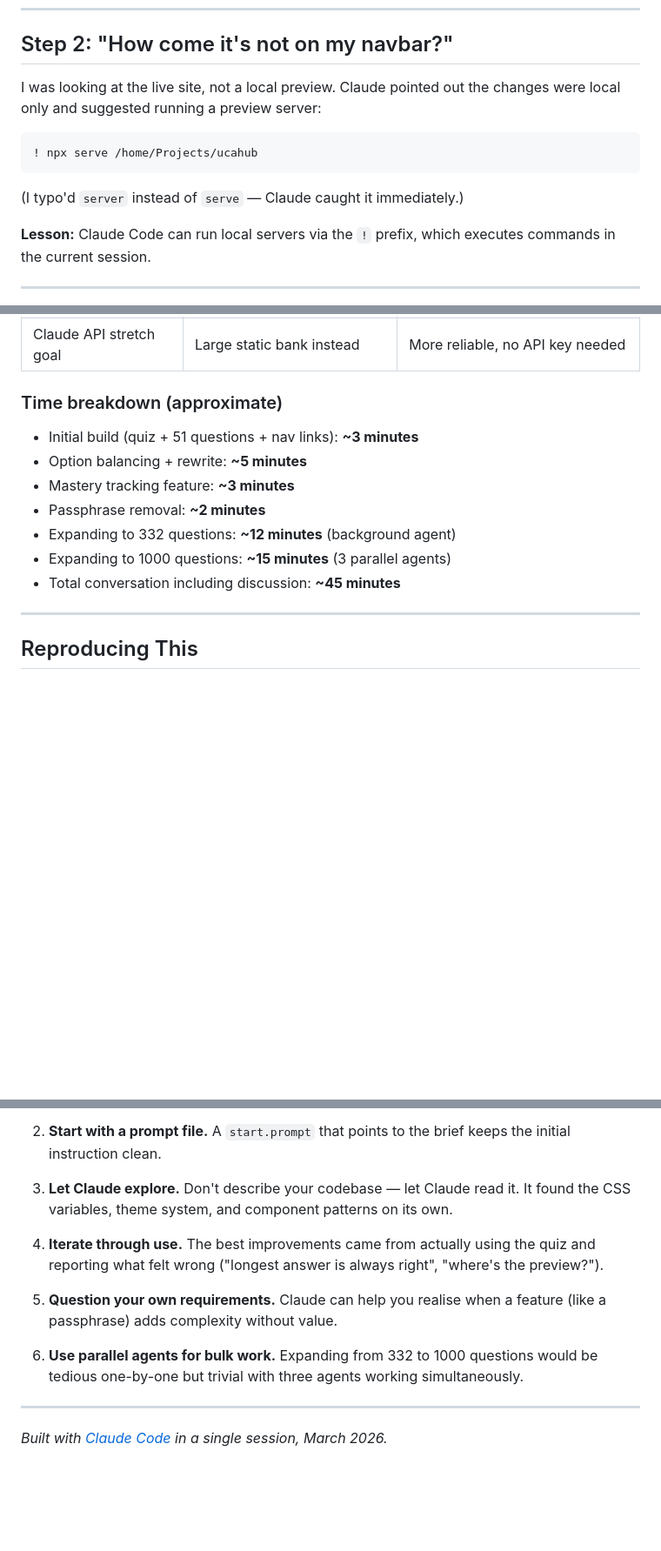
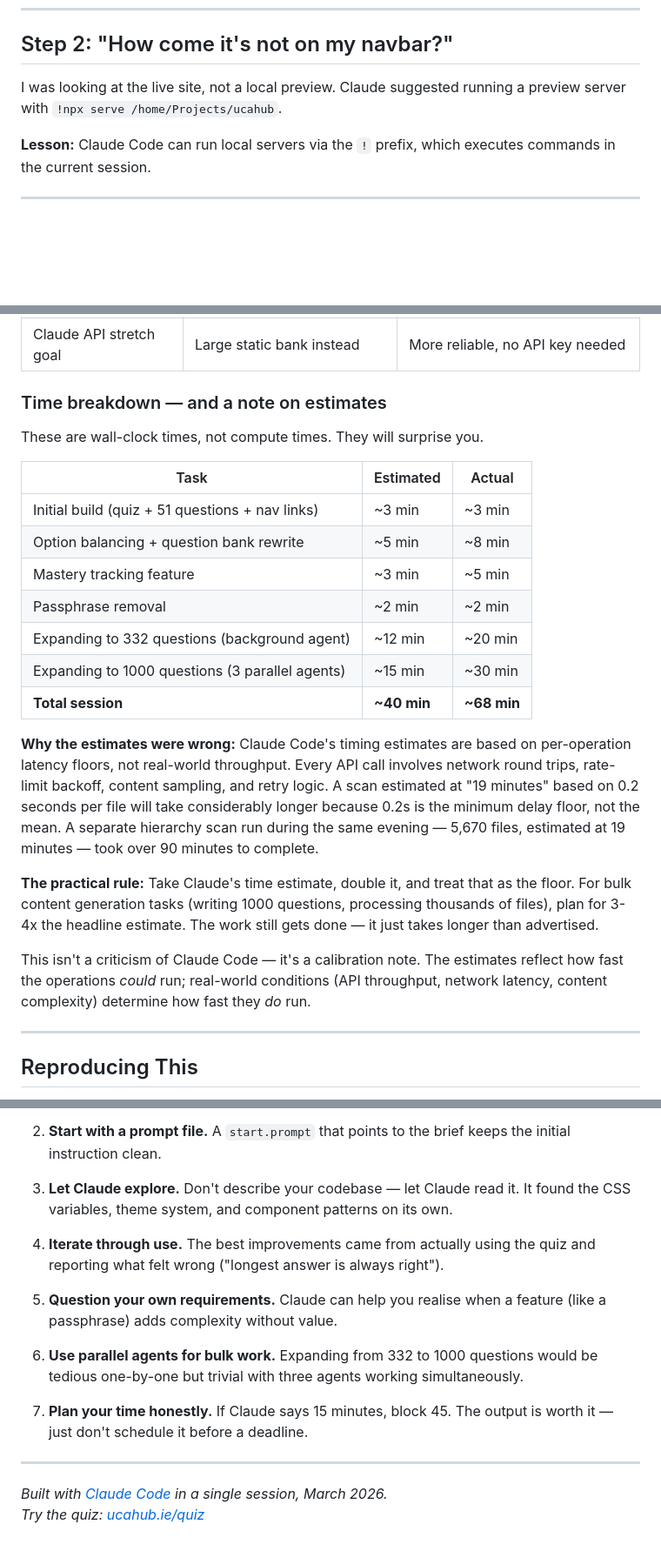
Before and after one commit to todd427/ucahub, a Markdown page: docs/building-the-quiz.md, 3 parts joined by grey strips. Shown at 87% size. GitHub-like rendering; blank space fills up the shorter version.

Commit message:
building-the-quiz: correct time estimates, add timing calibration note
Actual times added alongside original estimates. New paragraph explains
why Claude Code time estimates are systematically low — API latency floors
vs real-world throughput, with the 5670-file scan as a concrete example.
Practical rule added: double the estimate and treat that as the floor.

Added link to ucahub.ie/quiz at the end.

````diff
--- a/docs/building-the-quiz.md
+++ b/docs/building-the-quiz.md
@@ -40,13 +40,7 @@ The quiz matched the site's three-theme system (dark/bright/paper), used the sam
 
 ## Step 2: "How come it's not on my navbar?"
 
-I was looking at the live site, not a local preview. Claude pointed out the changes were local only and suggested running a preview server:
-
-```
-! npx serve /home/Projects/ucahub
-```
-
-(I typo'd `server` instead of `serve` — Claude caught it immediately.)
+I was looking at the live site, not a local preview. Claude suggested running a preview server with `!npx serve /home/Projects/ucahub`.
 
 **Lesson:** Claude Code can run local servers via the `!` prefix, which executes commands in the current session.
 
@@ -195,15 +189,25 @@ The brief specified one thing. The conversation produced something different —
 | No progress tracking | Cumulative mastery with statistics | "Does cumulative success count?" |
 | Claude API stretch goal | Large static bank instead | More reliable, no API key needed |
 
-### Time breakdown (approximate)
+### Time breakdown — and a note on estimates
 
-- Initial build (quiz + 51 questions + nav links): **~3 minutes**
-- Option balancing + rewrite: **~5 minutes**
-- Mastery tracking feature: **~3 minutes**
-- Passphrase removal: **~2 minutes**
-- Expanding to 332 questions: **~12 minutes** (background agent)
-- Expanding to 1000 questions: **~15 minutes** (3 parallel agents)
-- Total conversation including discussion: **~45 minutes**
+These are wall-clock times, not compute times. They will surprise you.
+
+| Task | Estimated | Actual |
+|---|---|---|
+| Initial build (quiz + 51 questions + nav links) | ~3 min | ~3 min |
+| Option balancing + question bank rewrite | ~5 min | ~8 min |
+| Mastery tracking feature | ~3 min | ~5 min |
+| Passphrase removal | ~2 min | ~2 min |
+| Expanding to 332 questions (background agent) | ~12 min | ~20 min |
+| Expanding to 1000 questions (3 parallel agents) | ~15 min | ~30 min |
+| **Total session** | **~40 min** | **~68 min** |
+
+**Why the estimates were wrong:** Claude Code's timing estimates are based on per-operation latency floors, not real-world throughput. Every API call involves network round trips, rate-limit backoff, content sampling, and retry logic. A scan estimated at "19 minutes" based on 0.2 seconds per file will take considerably longer because 0.2s is the minimum delay floor, not the mean. A separate hierarchy scan run during the same evening — 5,670 files, estimated at 19 minutes — took over 90 minutes to complete.
+
+**The practical rule:** Take Claude's time estimate, double it, and treat that as the floor. For bulk content generation tasks (writing 1000 questions, processing thousands of files), plan for 3-4x the headline estimate. The work still gets done — it just takes longer than advertised.
+
+This isn't a criticism of Claude Code — it's a calibration note. The estimates reflect how fast the operations *could* run; real-world conditions (API throughput, network latency, content complexity) determine how fast they *do* run.
 
 ---
 
@@ -217,12 +221,15 @@ To build something similar with Claude Code:
 
 3. **Let Claude explore.** Don't describe your codebase — let Claude read it. It found the CSS variables, theme system, and component patterns on its own.
 
-4. **Iterate through use.** The best improvements came from actually using the quiz and reporting what felt wrong ("longest answer is always right", "where's the preview?").
+4. **Iterate through use.** The best improvements came from actually using the quiz and reporting what felt wrong ("longest answer is always right").
 
 5. **Question your own requirements.** Claude can help you realise when a feature (like a passphrase) adds complexity without value.
 
 6. **Use parallel agents for bulk work.** Expanding from 332 to 1000 questions would be tedious one-by-one but trivial with three agents working simultaneously.
 
+7. **Plan your time honestly.** If Claude says 15 minutes, block 45. The output is worth it — just don't schedule it before a deadline.
+
 ---
 
 *Built with [Claude Code](https://claude.com/claude-code) in a single session, March 2026.*
+*Try the quiz: [ucahub.ie/quiz](https://ucahub.ie/quiz)*
````
